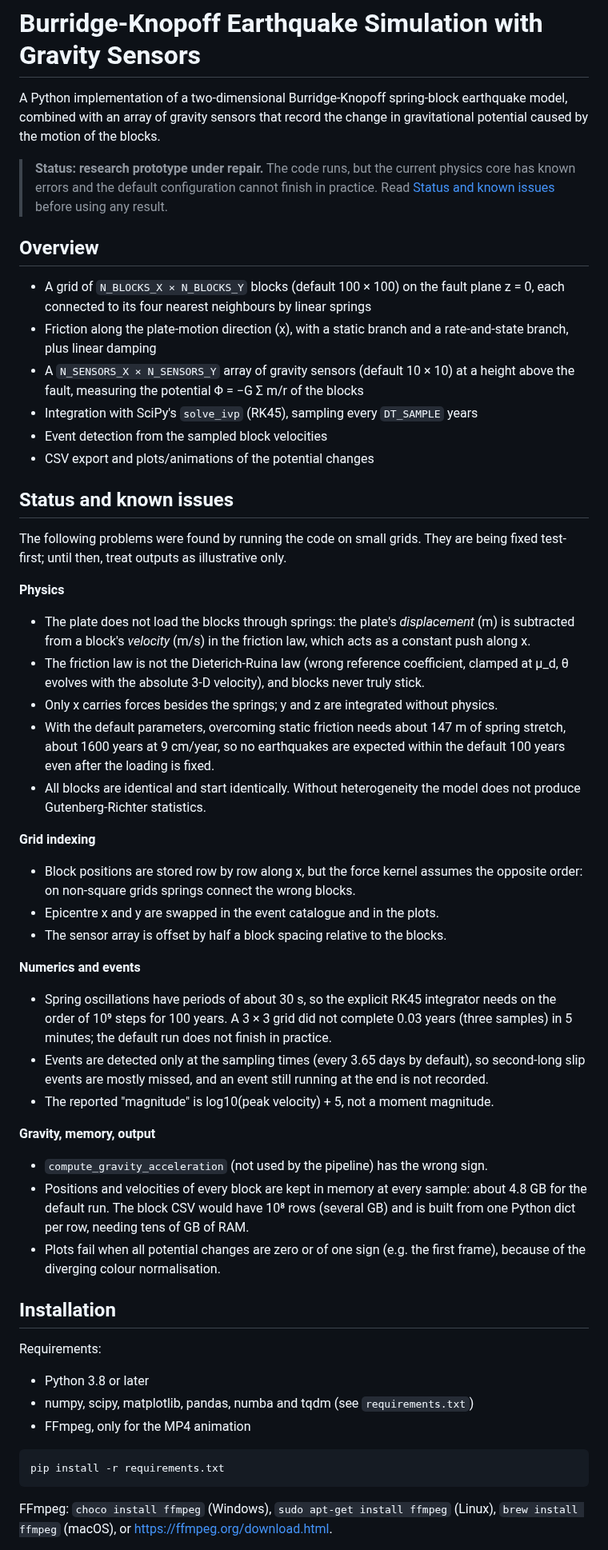
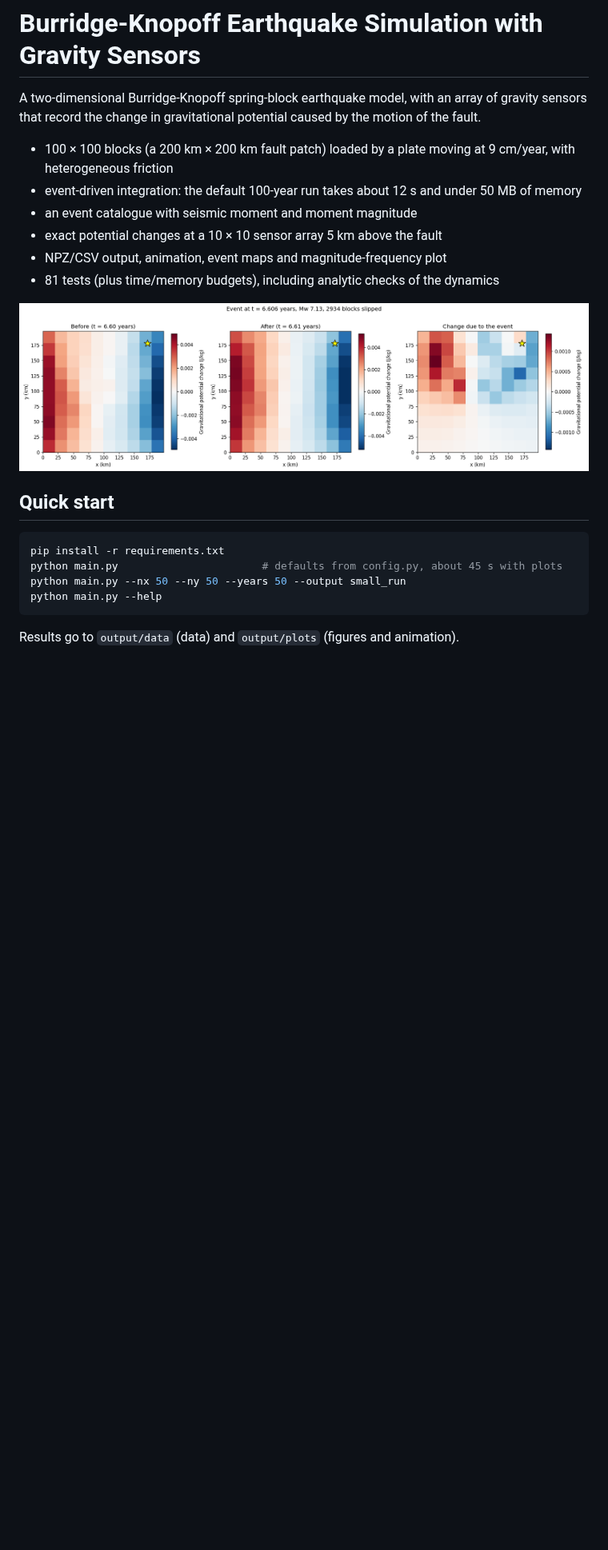
Before and after one commit to artvalencio/burridge-knopoff, a Markdown page: README.md, the part around one of its changes. Shown at 80% size. Drawn GitHub-style; pictures changed too: docs/event_comparison.png (added); blank space fills up the shorter version.

````diff
--- a/README.md
+++ b/README.md
@@ -1,81 +1,28 @@
 # Burridge-Knopoff Earthquake Simulation with Gravity Sensors
 
-A Python implementation of a two-dimensional Burridge-Knopoff spring-block
-earthquake model, combined with an array of gravity sensors that record the
-change in gravitational potential caused by the motion of the blocks.
+A two-dimensional Burridge-Knopoff spring-block earthquake model, with an
+array of gravity sensors that record the change in gravitational potential
+caused by the motion of the fault.
 
-> **Status: research prototype under repair.** The code runs, but the current
-> physics core has known errors and the default configuration cannot finish
-> in practice. Read [Status and known issues](#status-and-known-issues) before
-> using any result.
+- 100 × 100 blocks (a 200 km × 200 km fault patch) loaded by a plate moving at
+  9 cm/year, with heterogeneous friction
+- event-driven integration: the default 100-year run takes about 12 s and
+  under 50 MB of memory
+- an event catalogue with seismic moment and moment magnitude
+- exact potential changes at a 10 × 10 sensor array 5 km above the fault
+- NPZ/CSV output, animation, event maps and magnitude-frequency plot
+- 81 tests (plus time/memory budgets), including analytic checks of the dynamics
 
-## Overview
+![Potential change before and after a Mw 7.1 event (default run)](docs/event_comparison.png)
 
-- A grid of `N_BLOCKS_X × N_BLOCKS_Y` blocks (default 100 × 100) on the fault
-  plane z = 0, each connected to its four nearest neighbours by linear springs
-- Friction along the plate-motion direction (x), with a static branch and a
-  rate-and-state branch, plus linear damping
-- A `N_SENSORS_X × N_SENSORS_Y` array of gravity sensors (default 10 × 10) at a
-  height above the fault, measuring the potential Φ = −G Σ m/r of the blocks
-- Integration with SciPy's `solve_ivp` (RK45), sampling every `DT_SAMPLE` years
-- Event detection from the sampled block velocities
-- CSV export and plots/animations of the potential changes
-
-## Status and known issues
-
-The following problems were found by running the code on small grids. They
-are being fixed test-first; until then, treat outputs as illustrative only.
-
-**Physics**
-- The plate does not load the blocks through springs: the plate's
-  *displacement* (m) is subtracted from a block's *velocity* (m/s) in the
-  friction law, which acts as a constant push along x.
-- The friction law is not the Dieterich-Ruina law (wrong reference
-  coefficient, clamped at μ_d, θ evolves with the absolute 3-D velocity), and
-  blocks never truly stick.
-- Only x carries forces besides the springs; y and z are integrated without
-  physics.
-- With the default parameters, overcoming static friction needs about 147 m of
-  spring stretch, about 1600 years at 9 cm/year, so no earthquakes are expected
-  within the default 100 years even after the loading is fixed.
-- All blocks are identical and start identically. Without heterogeneity the
-  model does not produce Gutenberg-Richter statistics.
-
-**Grid indexing**
-- Block positions are stored row by row along x, but the force kernel assumes
-  the opposite order: on non-square grids springs connect the wrong blocks.
-- Epicentre x and y are swapped in the event catalogue and in the plots.
-- The sensor array is offset by half a block spacing relative to the blocks.
-
-**Numerics and events**
-- Spring oscillations have periods of about 30 s, so the explicit RK45
-  integrator needs on the order of 10⁹ steps for 100 years. A 3 × 3 grid did
-  not complete 0.03 years (three samples) in 5 minutes; the default run does
-  not finish in practice.
-- Events are detected only at the sampling times (every 3.65 days by default),
-  so second-long slip events are mostly missed, and an event still running at
-  the end is not recorded.
-- The reported "magnitude" is log10(peak velocity) + 5, not a moment magnitude.
-
-**Gravity, memory, output**
-- `compute_gravity_acceleration` (not used by the pipeline) has the wrong sign.
-- Positions and velocities of every block are kept in memory at every sample:
-  about 4.8 GB for the default run. The block CSV would have 10⁸ rows (several
-  GB) and is built from one Python dict per row, needing tens of GB of RAM.
-- Plots fail when all potential changes are zero or of one sign (e.g. the
-  first frame), because of the diverging colour normalisation.
-
-## Installation
-
-Requirements:
-- Python 3.8 or later
-- numpy, scipy, matplotlib, pandas, numba and tqdm (see `requirements.txt`)
-- FFmpeg, only for the MP4 animation
+## Quick start
 
 ```bash
 pip install -r requirements.txt
+python main.py                       # defaults from config.py, about 45 s with plots
+python main.py --nx 50 --ny 50 --years 50 --output small_run
+python main.py --help
 ```
 
-FFmpeg: `choco install ffmpeg` (Windows), `sudo apt-get install ffmpeg`
-(Linux), `brew install ffmpeg` (macOS), or https://ffmpeg.org/download.html.
+Results go to `output/data` (data) and `output/plots` (figures and animation).
 
````
Also changed, not shown: other parts of README.md (+152 -93 lines), 2 other files.
